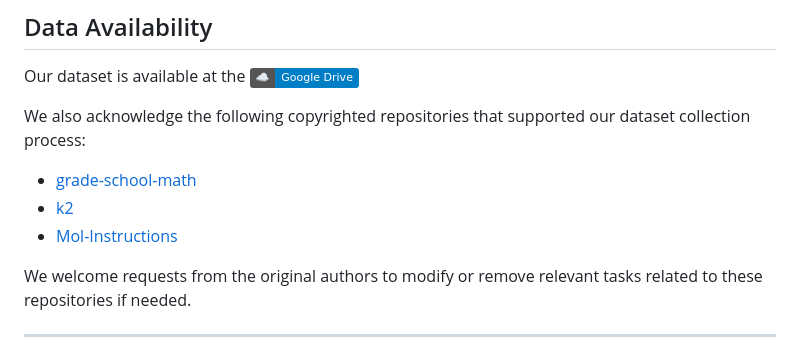
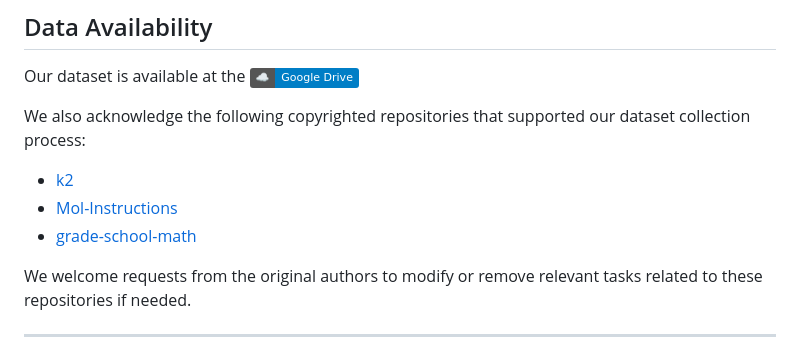
Before and after one commit to yuyao-mit/roundtable, a Markdown page: README.md, the part around the change. GitHub-like rendering; badges without logos.

```diff
--- a/README.md
+++ b/README.md
@@ -113,9 +113,9 @@ Our dataset is available at the [![][cloud-storage-icon]][google-drive]
 
 We also acknowledge the following copyrighted repositories that supported our dataset collection process:
 
-- [grade-school-math](https://github.com/openai/grade-school-math)
 - [k2](https://github.com/davendw49/k2)
 - [Mol-Instructions](https://github.com/zjunlp/Mol-Instructions)
+- [grade-school-math](https://github.com/openai/grade-school-math)
 
 We welcome requests from the original authors to modify or remove relevant tasks related to these repositories if needed.
 
```
